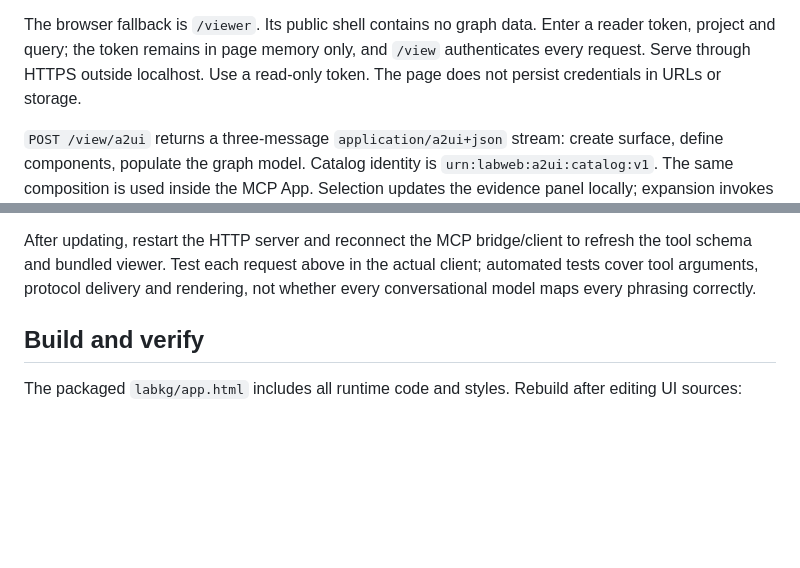
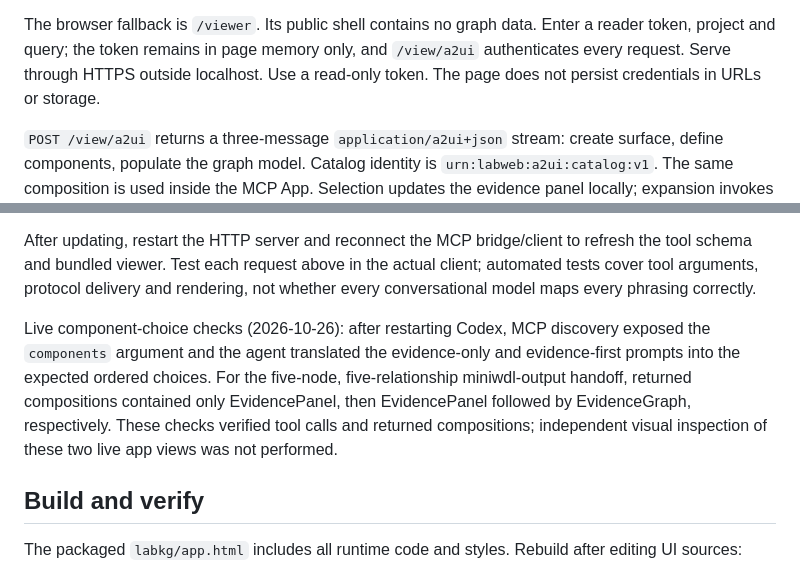
Before and after one commit to petermchale/labweb, a Markdown page: docs/EVIDENCE_VIEWER.md, 2 parts joined by grey strips. GitHub-like rendering; blank space fills up the shorter version.

Commit message:
Clarify evidence viewer endpoint and live checks

```diff
--- a/docs/EVIDENCE_VIEWER.md
+++ b/docs/EVIDENCE_VIEWER.md
@@ -77,7 +77,7 @@ Cytoscape. Use the actual app panel and resource/initialization logs for diagnos
 
 The browser fallback is `/viewer`. Its public shell contains no graph data.
 Enter a reader token, project and query; the token remains in page memory only,
-and `/view` authenticates every request. Serve through HTTPS outside localhost.
+and `/view/a2ui` authenticates every request. Serve through HTTPS outside localhost.
 Use a read-only token. The page does not persist credentials in URLs or storage.
 
 `POST /view/a2ui` returns a three-message `application/a2ui+json` stream: create
@@ -119,6 +119,14 @@ refresh the tool schema and bundled viewer. Test each request above in the actua
 client; automated tests cover tool arguments, protocol delivery and rendering,
 not whether every conversational model maps every phrasing correctly.
 
+Live component-choice checks (2026-10-26): after restarting Codex, MCP discovery
+exposed the `components` argument and the agent translated the evidence-only and
+evidence-first prompts into the expected ordered choices. For the five-node,
+five-relationship miniwdl-output handoff, returned compositions contained only
+EvidencePanel, then EvidencePanel followed by EvidenceGraph, respectively.
+These checks verified tool calls and returned compositions; independent visual
+inspection of these two live app views was not performed.
+
 ## Build and verify
 
 The packaged `labkg/app.html` includes all runtime code and styles. Rebuild after
```
